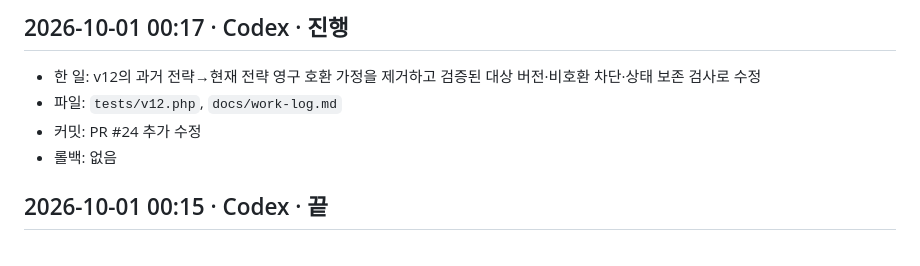
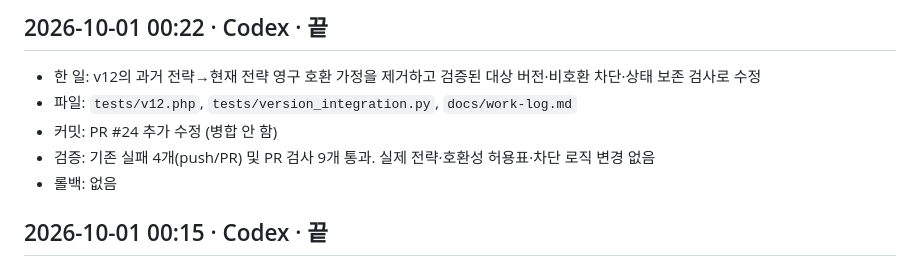
Before and after one commit to derod007/stock_personal, a Markdown page: docs/work-log.md, the part around the change. Drawn GitHub-style.

Commit message:
docs: record passing strategy compatibility checks

```diff
--- a/docs/work-log.md
+++ b/docs/work-log.md
@@ -1,7 +1,8 @@
-## 2026-10-01 00:17 · Codex · 진행
+## 2026-10-01 00:22 · Codex · 끝
 - 한 일: v12의 과거 전략→현재 전략 영구 호환 가정을 제거하고 검증된 대상 버전·비호환 차단·상태 보존 검사로 수정
-- 파일: `tests/v12.php`, `docs/work-log.md`
-- 커밋: PR #24 추가 수정
+- 파일: `tests/v12.php`, `tests/version_integration.py`, `docs/work-log.md`
+- 커밋: PR #24 추가 수정 (병합 안 함)
+- 검증: 기존 실패 4개(push/PR) 및 PR 검사 9개 통과. 실제 전략·호환성 허용표·차단 로직 변경 없음
 - 롤백: 없음
 
 ## 2026-10-01 00:15 · Codex · 끝
```
